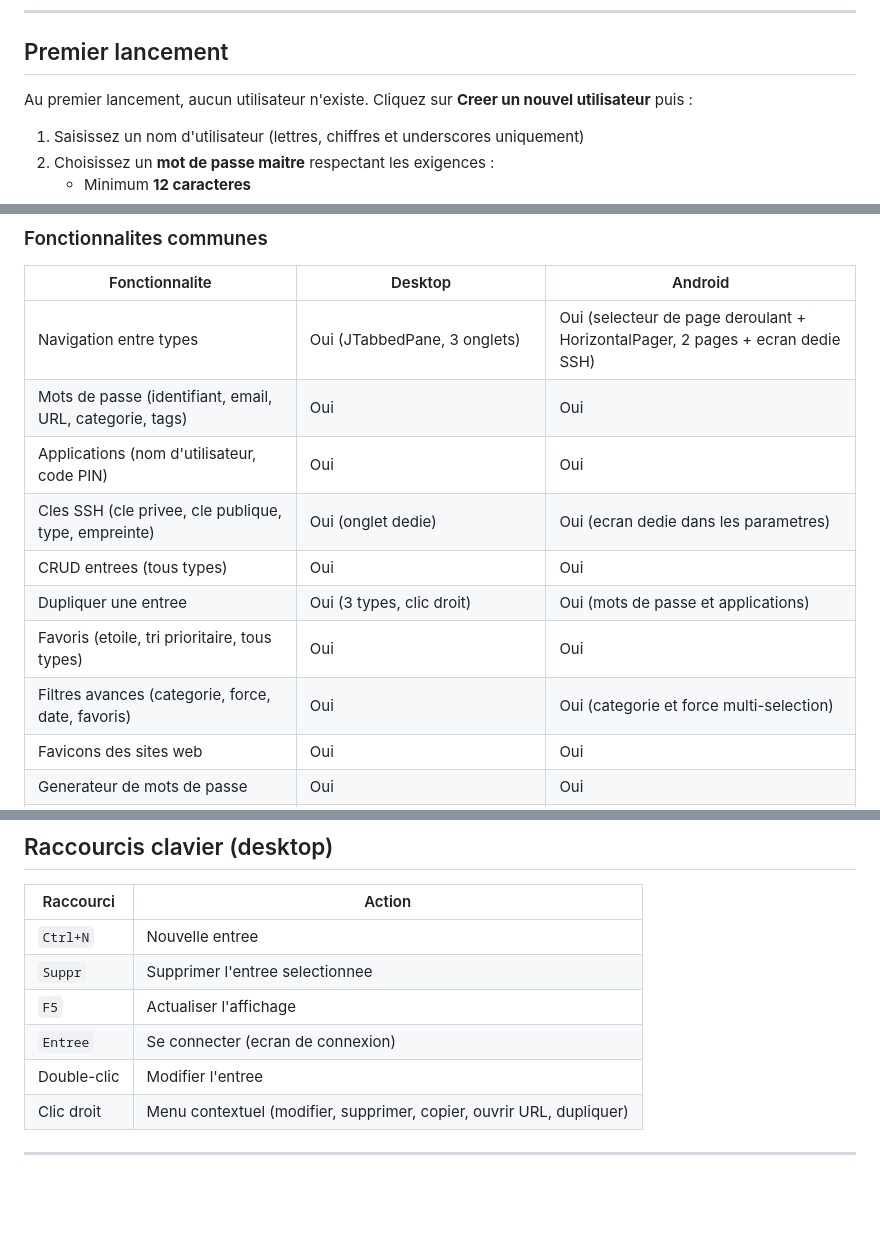
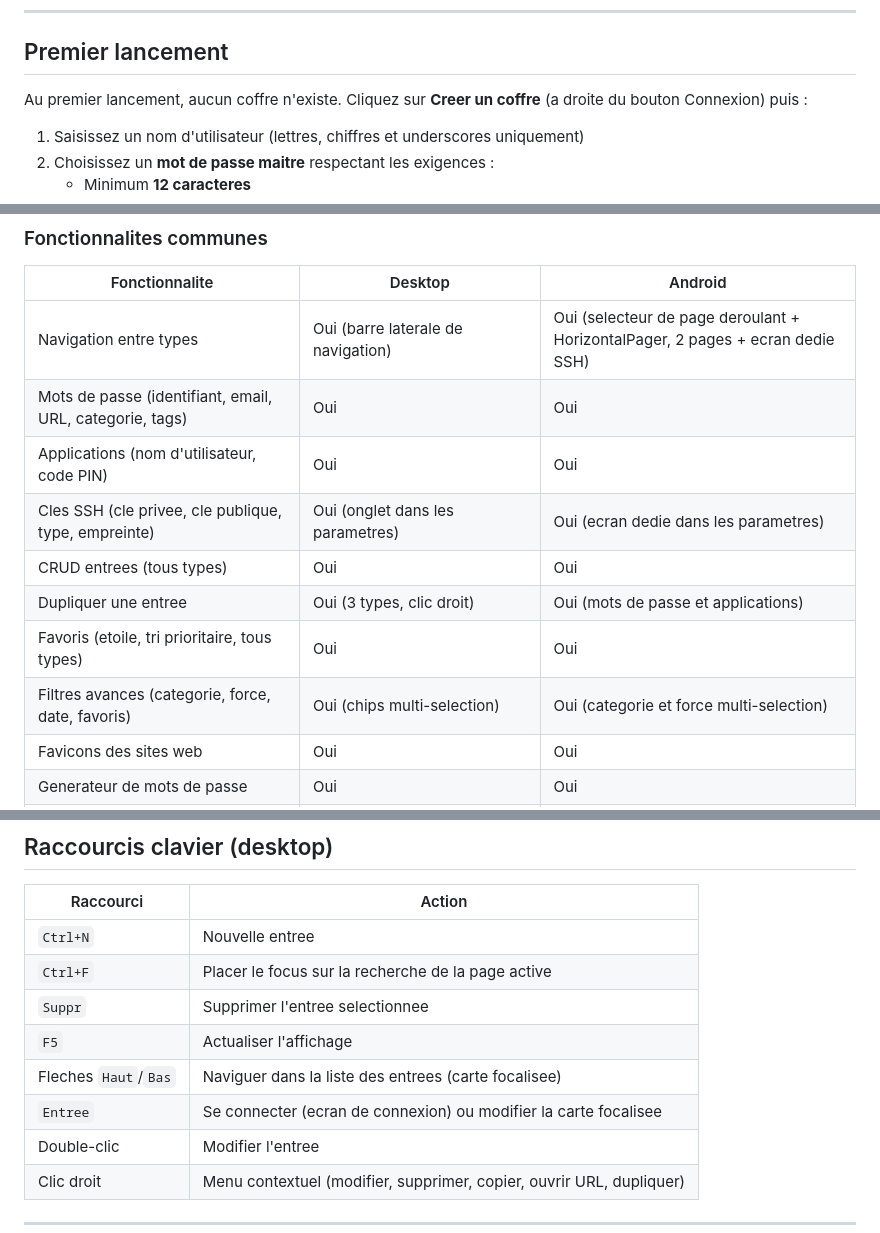
Before and after one commit to Loken75/password-manager, a Markdown page: README.md, 3 parts joined by grey strips. GitHub-like rendering; blank space fills up the shorter version.

```diff
--- a/README.md
+++ b/README.md
@@ -130,7 +131,7 @@ java -jar desktop/build/libs/password-manager.jar
 
 ## Premier lancement
 
-Au premier lancement, aucun utilisateur n'existe. Cliquez sur **Creer un nouvel utilisateur** puis :
+Au premier lancement, aucun coffre n'existe. Cliquez sur **Creer un coffre** (a droite du bouton Connexion) puis :
 
 1. Saisissez un nom d'utilisateur (lettres, chiffres et underscores uniquement)
 2. Choisissez un **mot de passe maitre** respectant les exigences :
@@ -175,14 +179,14 @@ Apres connexion, l'interface se compose de :
 
 | Fonctionnalite | Desktop | Android |
 |---|---|---|
-| Navigation entre types | Oui (JTabbedPane, 3 onglets) | Oui (selecteur de page deroulant + HorizontalPager, 2 pages + ecran dedie SSH) |
+| Navigation entre types | Oui (barre laterale de navigation) | Oui (selecteur de page deroulant + HorizontalPager, 2 pages + ecran dedie SSH) |
 | Mots de passe (identifiant, email, URL, categorie, tags) | Oui | Oui |
 | Applications (nom d'utilisateur, code PIN) | Oui | Oui |
-| Cles SSH (cle privee, cle publique, type, empreinte) | Oui (onglet dedie) | Oui (ecran dedie dans les parametres) |
+| Cles SSH (cle privee, cle publique, type, empreinte) | Oui (onglet dans les parametres) | Oui (ecran dedie dans les parametres) |
 | CRUD entrees (tous types) | Oui | Oui |
 | Dupliquer une entree | Oui (3 types, clic droit) | Oui (mots de passe et applications) |
 | Favoris (etoile, tri prioritaire, tous types) | Oui | Oui |
-| Filtres avances (categorie, force, date, favoris) | Oui | Oui (categorie et force multi-selection) |
+| Filtres avances (categorie, force, date, favoris) | Oui (chips multi-selection) | Oui (categorie et force multi-selection) |
 | Favicons des sites web | Oui | Oui |
 | Generateur de mots de passe | Oui | Oui |
 | Analyse de securite + HIBP (mots de passe uniquement) | Oui | Oui |
@@ -264,9 +268,11 @@ Changement de mot de passe maitre : seule la DEK est re-chiffree (operation quas
 | Raccourci | Action |
 |---|---|
 | `Ctrl+N` | Nouvelle entree |
+| `Ctrl+F` | Placer le focus sur la recherche de la page active |
 | `Suppr` | Supprimer l'entree selectionnee |
 | `F5` | Actualiser l'affichage |
-| `Entree` | Se connecter (ecran de connexion) |
+| Fleches `Haut`/`Bas` | Naviguer dans la liste des entrees (carte focalisee) |
+| `Entree` | Se connecter (ecran de connexion) ou modifier la carte focalisee |
 | Double-clic | Modifier l'entree |
 | Clic droit | Menu contextuel (modifier, supprimer, copier, ouvrir URL, dupliquer) |
 
```
Also changed, not shown: other parts of README.md (+20 -16 lines), docs/FUNCTIONAL.md (+59 -93 lines), docs/TECHNICAL.md (+33 -27 lines).
